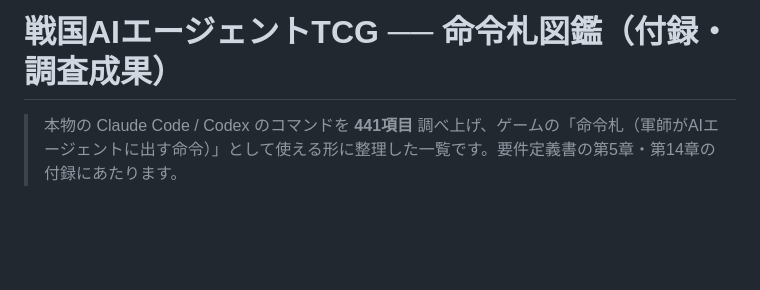
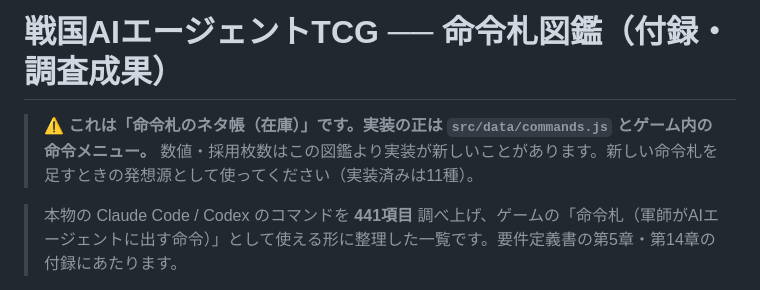
Before and after one commit to taichita/sengoku-agent-tcg, a Markdown page: docs/命令札図鑑.md, the part around the change. Rendered like a GitHub page; blank space fills up the shorter version.

```diff
--- a/docs/命令札図鑑.md
+++ b/docs/命令札図鑑.md
@@ -1,4 +1,6 @@
 # 戦国AIエージェントTCG ── 命令札図鑑（付録・調査成果）
+
+> ⚠ **これは「命令札のネタ帳（在庫）」です。実装の正は `src/data/commands.js` とゲーム内の命令メニュー。** 数値・採用枚数はこの図鑑より実装が新しいことがあります。新しい命令札を足すときの発想源として使ってください（実装済みは11種）。
 
 > 本物の Claude Code / Codex のコマンドを **441項目** 調べ上げ、ゲームの「命令札（軍師がAIエージェントに出す命令）」として使える形に整理した一覧です。要件定義書の第5章・第14章の付録にあたります。
 
```
Also changed, not shown: CLAUDE.md (added, +62 -0 lines), docs/要件定義.md (+54 -64 lines).
